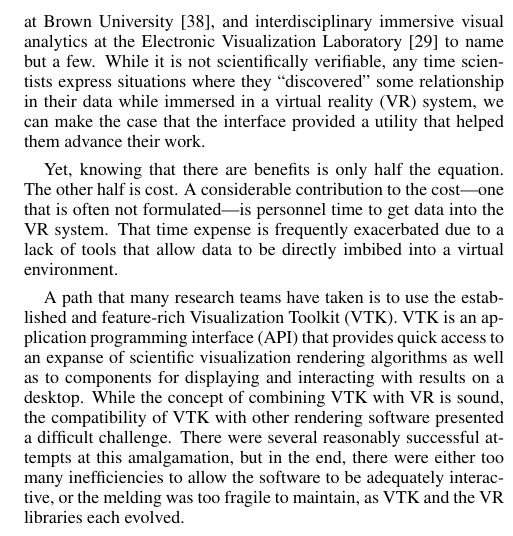
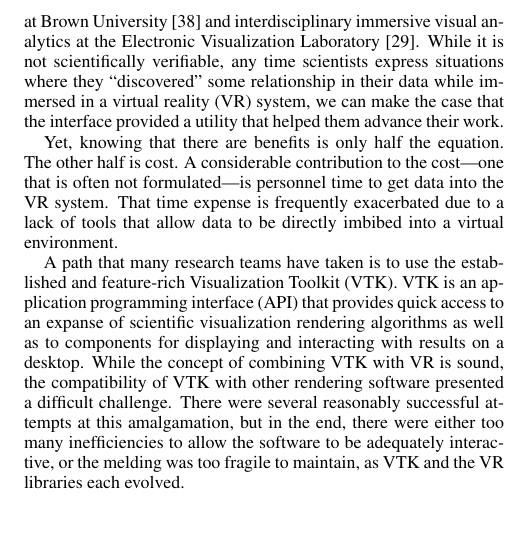
Before and after one commit to sandymckenzie/VTK4IE, a LaTeX document (VTK4IE.tex, which reads introduction.tex): part of one column of page 2 of 10, cut so that both start at the same text, the shorter picture padded with empty space. Compiled offline with pdfLaTeX.

Commit message:
Final text edits to introduction.tex

```diff
--- a/introduction.tex
+++ b/introduction.tex
@@ -3,6 +3,6 @@ attained when exploring scientific data using immersive interfaces such as
 molecular research at the University of North Carolina at Chapel Hill~\cite{Brooks:1990},
 genetics at the National Center for Supercomputing Applications~\cite{Brady:1995},
-oil well placement at the University of Colorado~\cite{Gruchalla:2004},  confocal microscopy data at Brown University~\cite{Prabhat:2008}, and interdisciplinary immersive visual analytics at the Electronic Visualization Laboratory~\cite{Marai:2016} to name but a few.
+oil well placement at the University of Colorado~\cite{Gruchalla:2004},  confocal microscopy data at Brown University~\cite{Prabhat:2008} and interdisciplinary immersive visual analytics at the Electronic Visualization Laboratory~\cite{Marai:2016}.
 While it is not scientifically verifiable, any time scientists
 express situations where they ``discovered" some relationship in their data
 while immersed in a virtual reality (VR) system, we can make the case that the
```
Also changed, not shown: introduction.tex (2 more changed lines).
